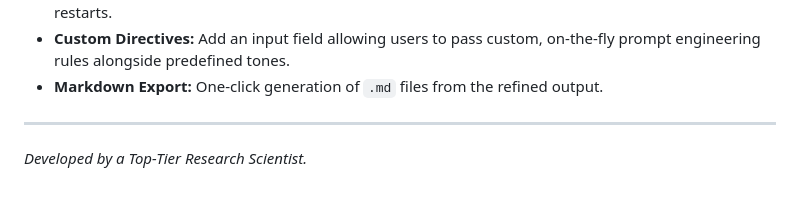
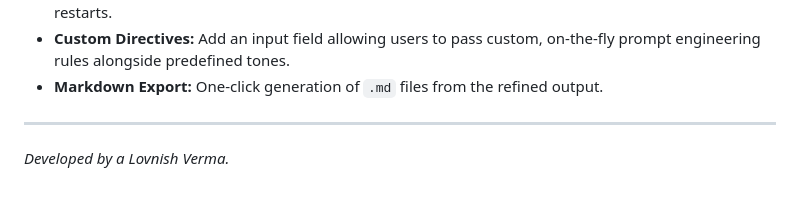
Before and after one commit to lovnishverma/Voice-Prompt-Studio, a Markdown page: README.md, the part around the change. Drawn GitHub-style.

```diff
--- a/README.md
+++ b/README.md
@@ -166,4 +166,4 @@ Accepts a JSON payload to process the raw text through Gemini.
 * **Markdown Export:** One-click generation of `.md` files from the refined output.
 
 ---
-*Developed by a Top-Tier Research Scientist.*
+*Developed by a Lovnish Verma.*
```
